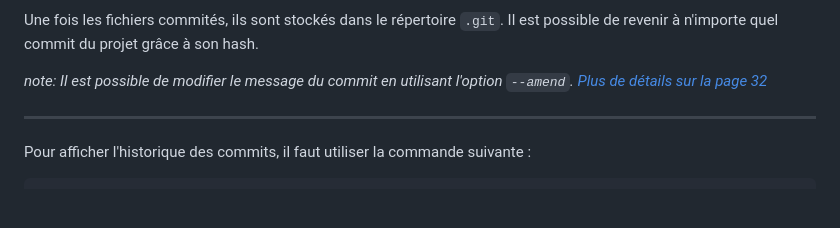
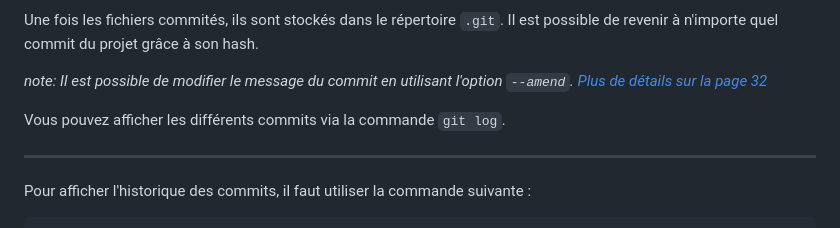
Before and after one commit to qjoly/PrezGit, a Markdown page: slide-deck.md, the part around the change. GitHub-like rendering; blank space fills up the shorter version.

Commit message:
afficher la liste des commits

```diff
--- a/slide-deck.md
+++ b/slide-deck.md
@@ -208,6 +208,8 @@ git commit -m "Message du commit"
 Une fois les fichiers commités, ils sont stockés dans le répertoire `.git`. Il est possible de revenir à n'importe quel commit du projet grâce à son hash.
 
 <i style="font-size: 70%;">note: Il est possible de modifier le message du commit en utilisant l'option <code>--amend</code>. <a href="#32">Plus de détails sur la page 32</a> </i>
+
+Vous pouvez afficher les différents commits via la commande `git log`.
 
 ---
 <!-- _class: lead invert -->
```
